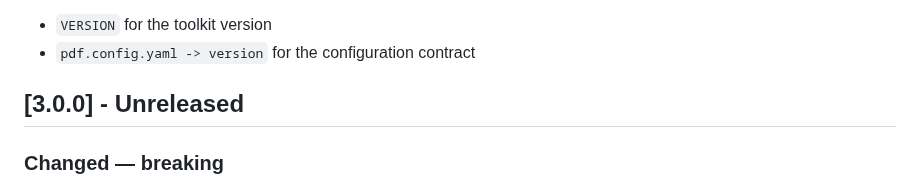
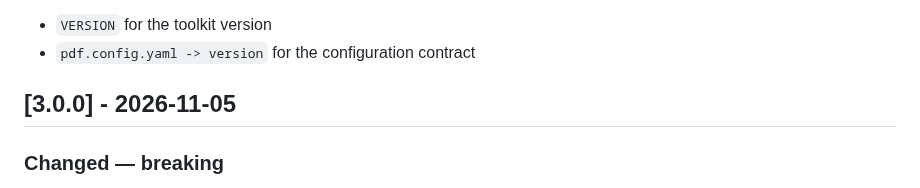
Before and after one commit to pablobernardo/pandoc-toolkit, a Markdown page: CHANGELOG.md, the part around the change. GitHub-like rendering.

```diff
--- a/CHANGELOG.md
+++ b/CHANGELOG.md
@@ -7,7 +7,7 @@ The project follows semantic versioning and keeps two versioned contracts:
 - `VERSION` for the toolkit version
 - `pdf.config.yaml -> version` for the configuration contract
 
-## [3.0.0] - Unreleased
+## [3.0.0] - 2026-11-05
 
 ### Changed — breaking
 
```
Also changed, not shown: CONTRIBUTING.md (+1 -1 lines), docs/releasing.md (+26 -10 lines).
